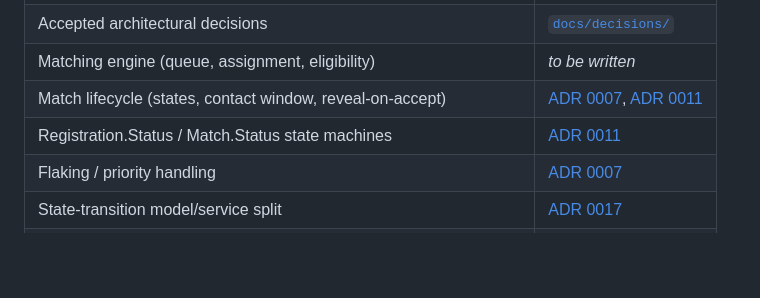
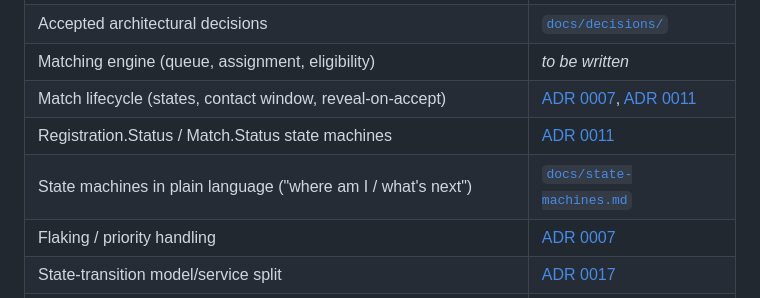
Before and after one commit to hugorodgerbrown/ambassadeurs, a Markdown page: CLAUDE.md, the part around the change. GitHub-like rendering; blank space fills up the shorter version.

```diff
--- a/CLAUDE.md
+++ b/CLAUDE.md
@@ -464,6 +464,7 @@ feature docs are written:
 | Matching engine (queue, assignment, eligibility) | _to be written_ |
 | Match lifecycle (states, contact window, reveal-on-accept) | [ADR 0007](docs/decisions/0007-post-match-confirmation-workflow.md), [ADR 0011](docs/decisions/0011-two-state-machines.md) |
 | Registration.Status / Match.Status state machines | [ADR 0011](docs/decisions/0011-two-state-machines.md) |
+| State machines in plain language ("where am I / what's next") | [`docs/state-machines.md`](docs/state-machines.md) |
 | Flaking / priority handling | [ADR 0007](docs/decisions/0007-post-match-confirmation-workflow.md) |
 | State-transition model/service split | [ADR 0017](docs/decisions/0017-state-transition-model-service-split.md) |
 | Side-effect / notification dispatch (on_commit → django-side-effects) | [ADR 0018](docs/decisions/0018-adopt-django-side-effects-for-notification-dispatch.md) |
```
Also changed, not shown: docs/state-machines.md (added, +129 -0 lines).
